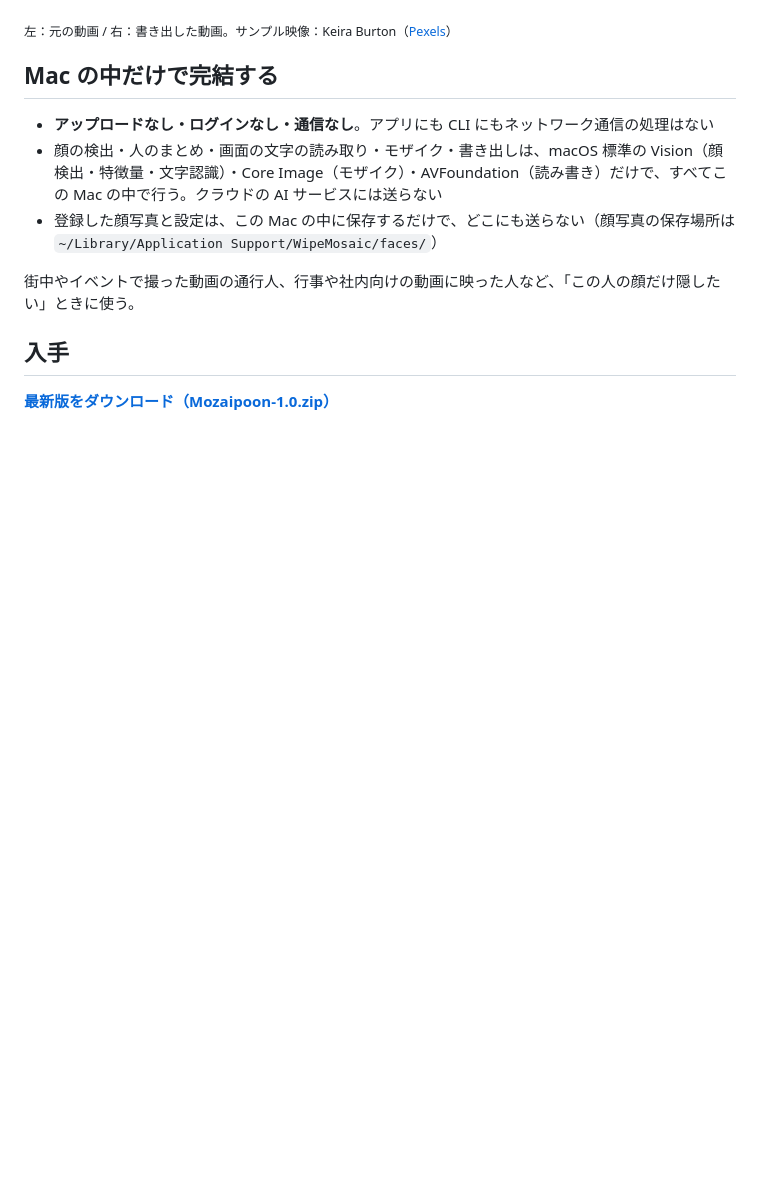
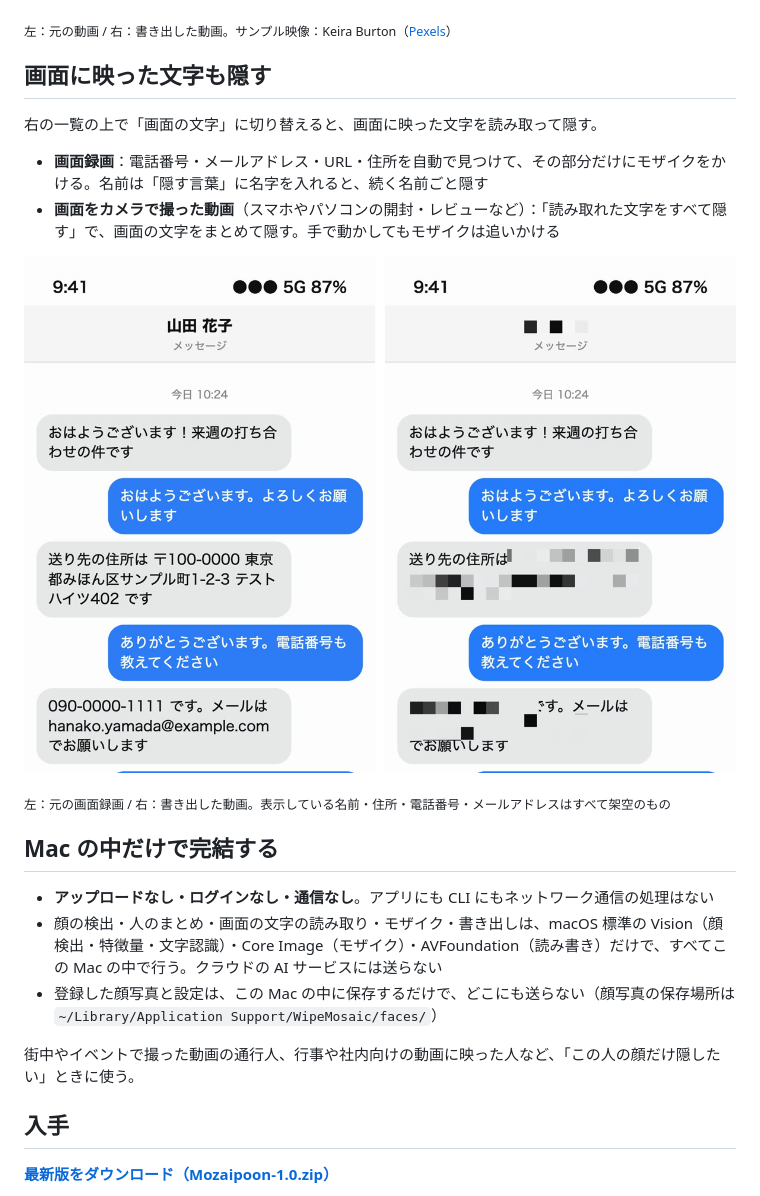
Before and after one commit to mhimt-lab/mozaipoon, a Markdown page: README.md, the part around the change. Drawn GitHub-style; pictures changed too: docs/images/screen-before-after.jpg (added); blank space fills up the shorter version.

Commit message:
docs(readme): 画面に映った文字を隠す使い方と比較画像を載せる
顔のモザイクだけのアプリに見えていたため、画面録画と画面を撮った動画の使い方を節として立て、架空の個人情報のテスト動画で作った比較画像を添えた。

```diff
--- a/README.md
+++ b/README.md
@@ -15,6 +15,17 @@
 ![左が元の動画、右が書き出した動画。選んだ両側の2人だけにモザイクがかかっている](docs/images/before-after.jpg)
 
 <sub>左：元の動画 / 右：書き出した動画。サンプル映像：Keira Burton（[Pexels](https://www.pexels.com/video/people-walking-on-a-sidewalk-6146486/)）</sub>
+
+## 画面に映った文字も隠す
+
+右の一覧の上で「画面の文字」に切り替えると、画面に映った文字を読み取って隠す。
+
+- **画面録画**：電話番号・メールアドレス・URL・住所を自動で見つけて、その部分だけにモザイクをかける。名前は「隠す言葉」に名字を入れると、続く名前ごと隠す
+- **画面をカメラで撮った動画**（スマホやパソコンの開封・レビューなど）：「読み取れた文字をすべて隠す」で、画面の文字をまとめて隠す。手で動かしてもモザイクは追いかける
+
+![左が元の画面録画、右が書き出した動画。名前・住所・電話番号・メールアドレスが隠れている](docs/images/screen-before-after.jpg)
+
+<sub>左：元の画面録画 / 右：書き出した動画。表示している名前・住所・電話番号・メールアドレスはすべて架空のもの</sub>
 
 ## Mac の中だけで完結する
 
```
